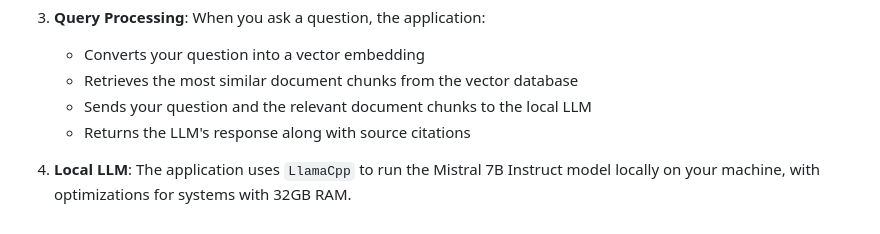
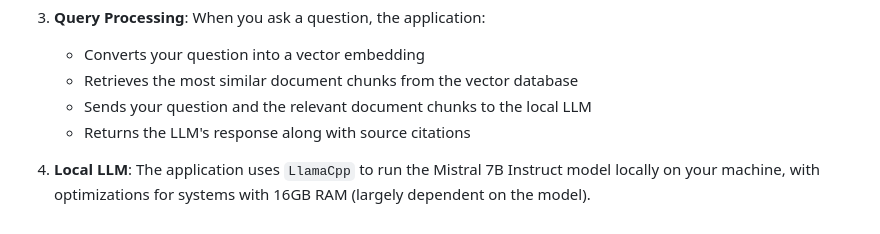
Before and after one commit to armysarge/pdf-knowledge-assistant, a Markdown page: README.md, the part around the change. Rendered like a GitHub page.

Commit message:
updated README.md to reflect changes in LLM RAM requirements

```diff
--- a/README.md
+++ b/README.md
@@ -143,4 +143,4 @@ python api_test.py
    - Sends your question and the relevant document chunks to the local LLM
    - Returns the LLM's response along with source citations
 
-4. **Local LLM**: The application uses `LlamaCpp` to run the Mistral 7B Instruct model locally on your machine, with optimizations for systems with 32GB RAM.
+4. **Local LLM**: The application uses `LlamaCpp` to run the Mistral 7B Instruct model locally on your machine, with optimizations for systems with 16GB RAM (largely dependent on the model).
```
